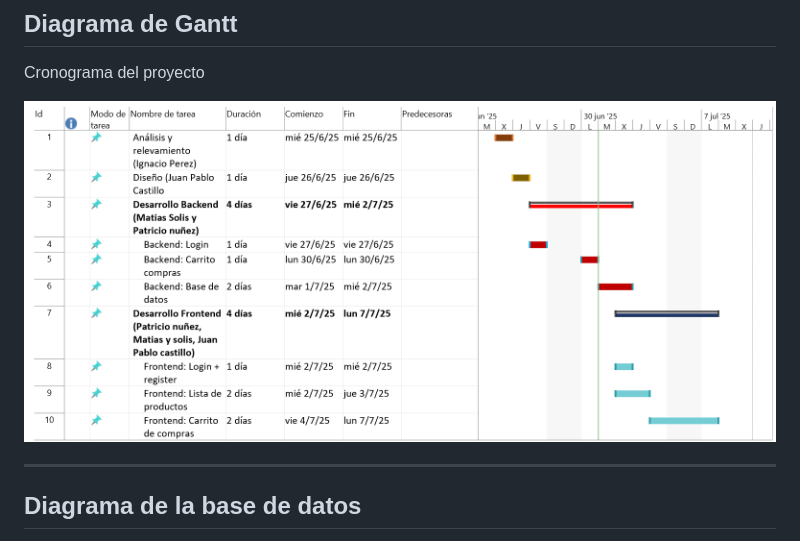
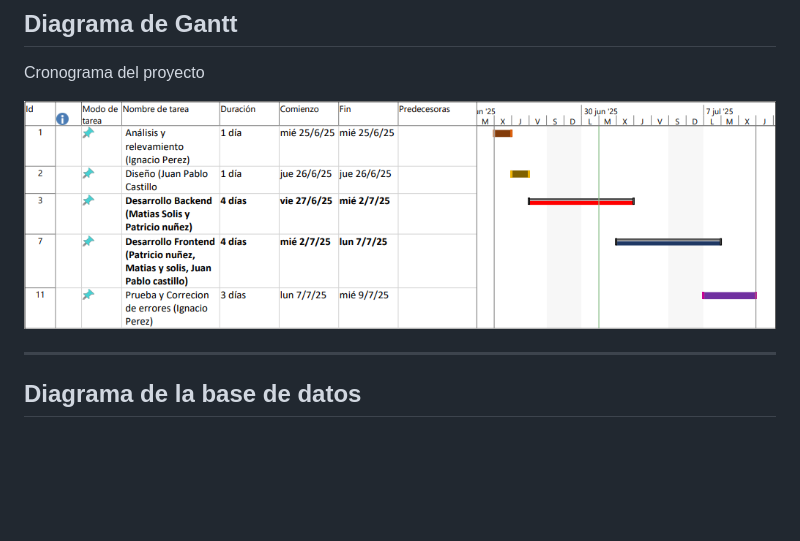
Before and after one commit to Matias53213/Aerolinea-, a Markdown page: README.md, the part around the change. Rendered like a GitHub page; blank space fills up the shorter version.

Commit message:
Actualizacion Diagrama de Gantt

```diff
--- a/README.md
+++ b/README.md
@@ -74,7 +74,7 @@ Base de datos: PostgreSQL
 ## Diagrama de Gantt
 Cronograma del proyecto
 
-![Diagrama Gantt](DiagramaGanttNombres.png)
+![Diagrama Gantt](DiagramaDeGantt.png)
 
 ---
 ## Diagrama de la base de datos
```
